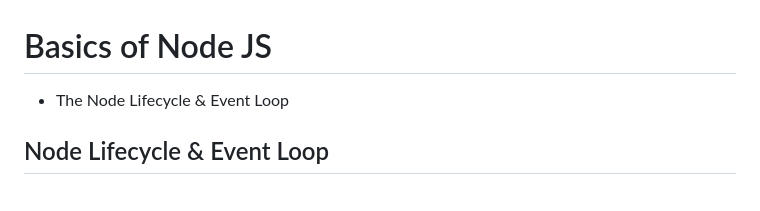
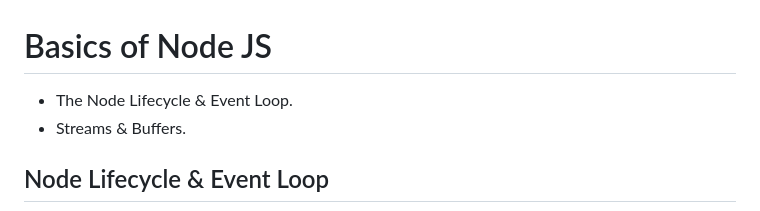
Before and after one commit to Ch-sriram/node-js-deno, a Markdown page: understanding-basics/README.md, the part around the change printed below. Drawn GitHub-style.

```diff
--- a/understanding-basics/README.md
+++ b/understanding-basics/README.md
@@ -1,6 +1,7 @@
 # Basics of Node JS
 
-- The Node Lifecycle & Event Loop
+- The Node Lifecycle & Event Loop.
+- Streams & Buffers.
 
 ## Node Lifecycle & Event Loop
 
```
Also changed, not shown: other parts of understanding-basics/README.md (+8 -0 lines), README.md (+1 -0 lines), understanding-basics/images/incoming-request-stream-buffer-example-1.png (added), understanding-basics/images/incoming-request-stream-buffer-example-2.png (added), 2 other files.
